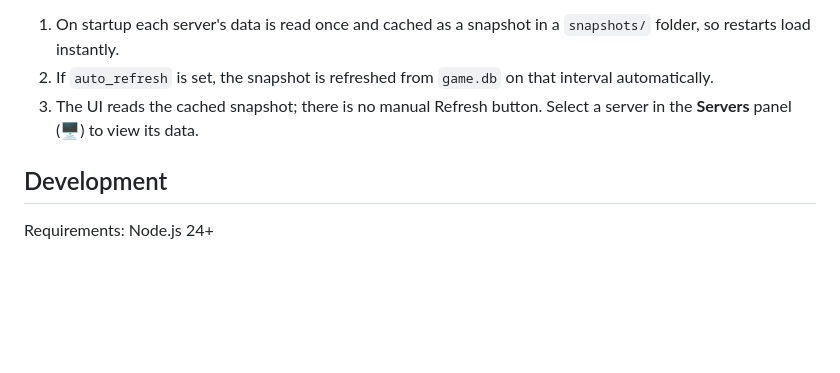
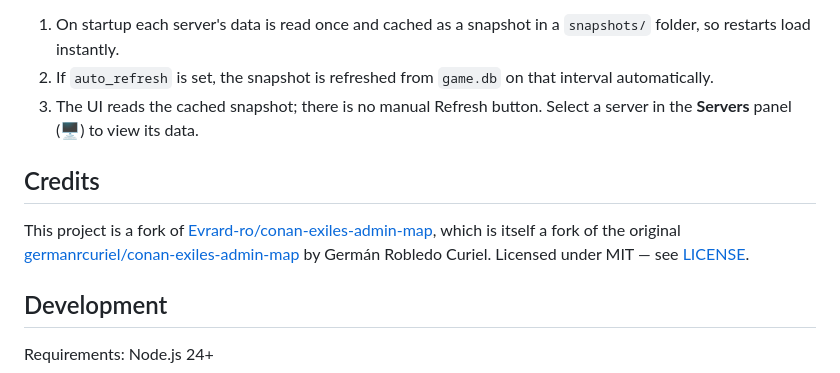
Before and after one commit to Myp3uK/ConanMap, a Markdown page: README.md, the part around the change. GitHub-like rendering; blank space fills up the shorter version.

```diff
--- a/README.md
+++ b/README.md
@@ -106,6 +106,12 @@ The app does **not** read `game.db` on every page load. Instead:
 2. If `auto_refresh` is set, the snapshot is refreshed from `game.db` on that interval automatically.
 3. The UI reads the cached snapshot; there is no manual Refresh button. Select a server in the **Servers** panel (🖥) to view its data.
 
+## Credits
+
+This project is a fork of [Evrard-ro/conan-exiles-admin-map](https://github.com/Evrard-ro/conan-exiles-admin-map),
+which is itself a fork of the original [germanrcuriel/conan-exiles-admin-map](https://github.com/germanrcuriel/conan-exiles-admin-map)
+by Germán Robledo Curiel. Licensed under MIT — see [LICENSE](LICENSE).
+
 ## Development
 
 Requirements: Node.js 24+
```
Also changed, not shown: README.ru.md (+6 -0 lines).
